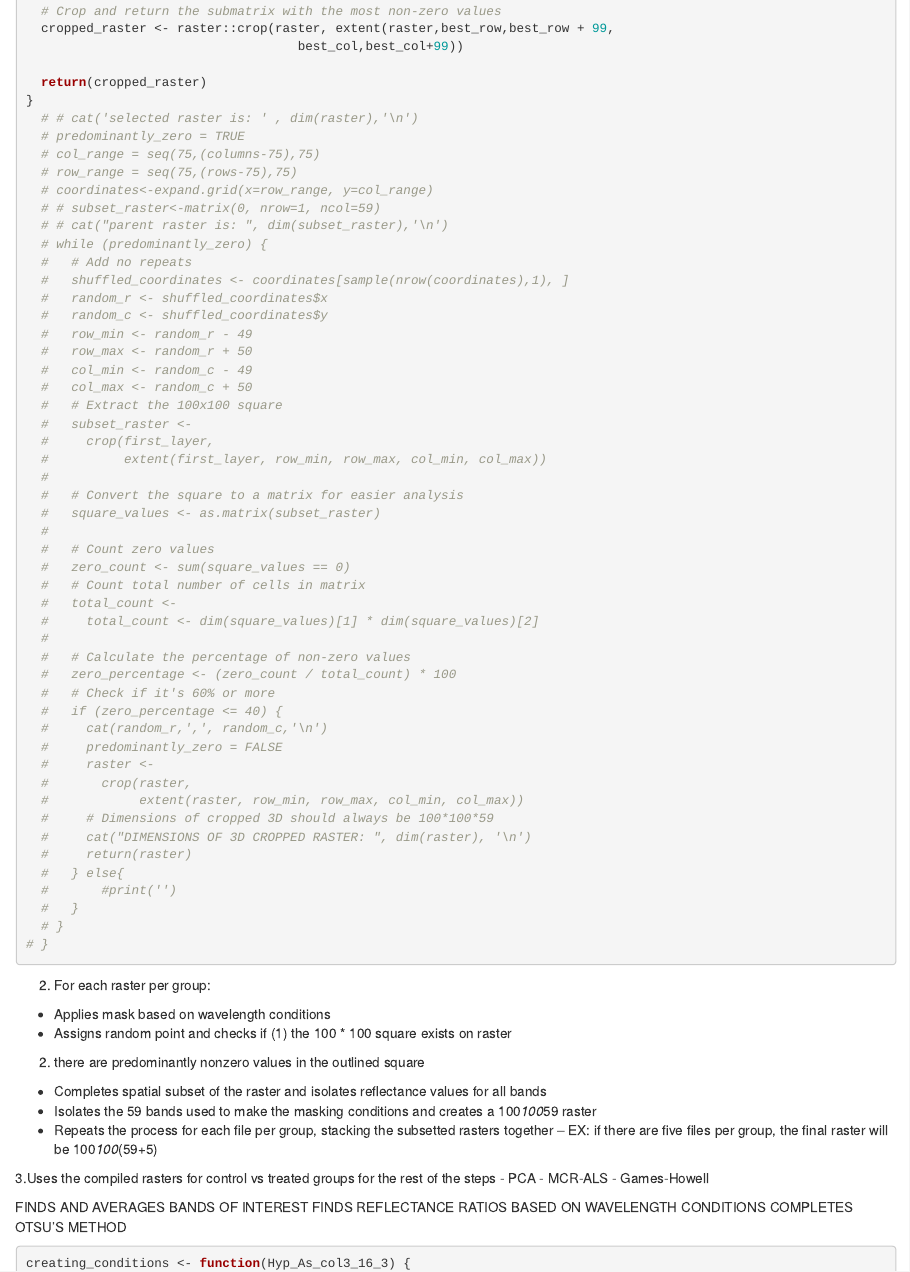
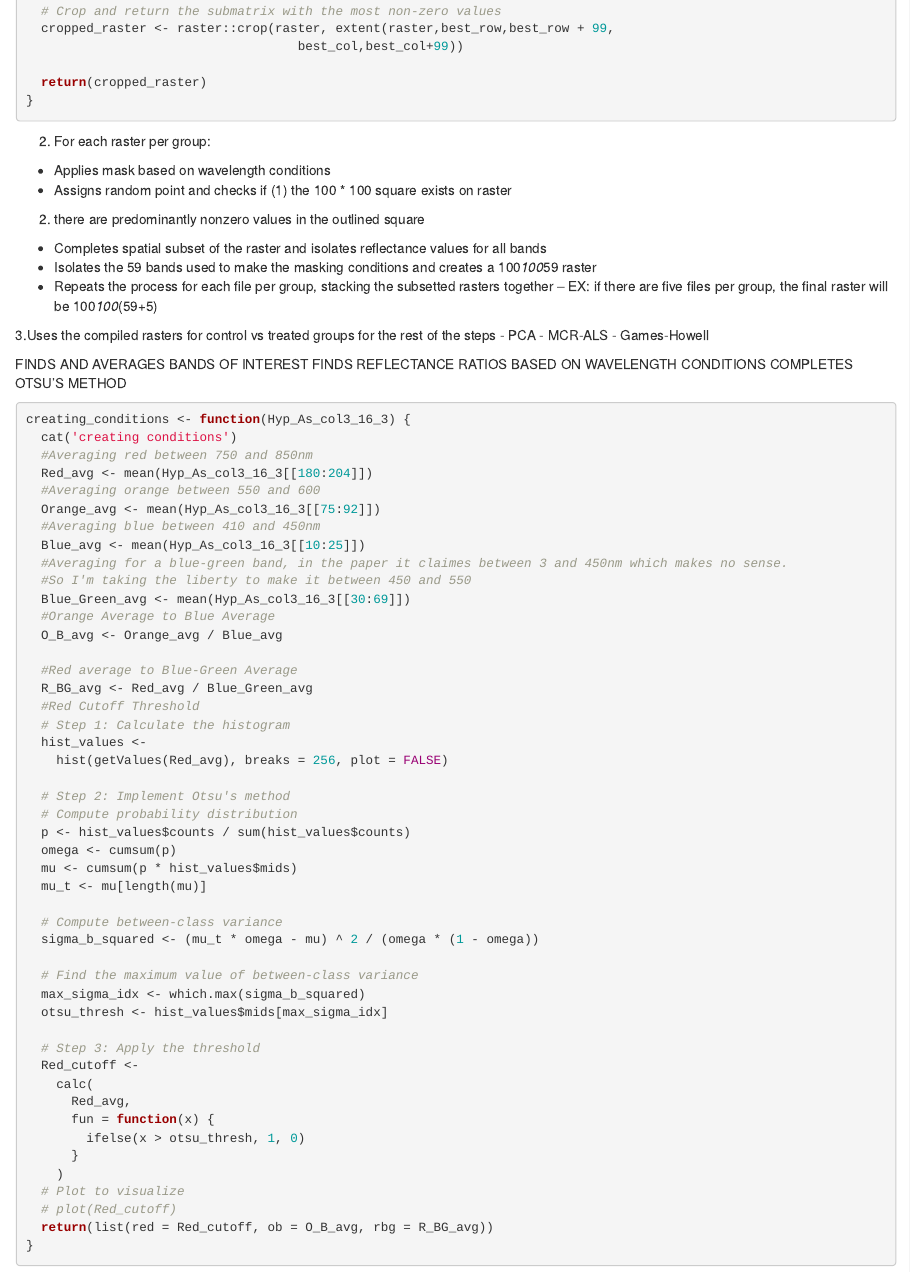
Before and after one commit to Anna-Ulanova/PlantsAsBioindicators, an R Markdown document (batch_processing_mcr_als.RMD): the page in a window 1100 px wide, from 5430 px down. Rendered offline with R 4.5, knitr and Pandoc, with nearby package versions; some code elsewhere in the file could not run offline.

Commit message:
Update batch_processing_mcr_als.RMD

````diff
--- a/batch_processing_mcr_als.RMD
+++ b/batch_processing_mcr_als.RMD
@@ -278,53 +278,6 @@ applying_spatial_subset <- function(raster) {
 
   return(cropped_raster)
 }
-  # # cat('selected raster is: ' , dim(raster),'\n')
-  # predominantly_zero = TRUE
-  # col_range = seq(75,(columns-75),75)
-  # row_range = seq(75,(rows-75),75)
-  # coordinates<-expand.grid(x=row_range, y=col_range)
-  # # subset_raster<-matrix(0, nrow=1, ncol=59)
-  # # cat("parent raster is: ", dim(subset_raster),'\n')
-  # while (predominantly_zero) {
-  #   # Add no repeats
-  #   shuffled_coordinates <- coordinates[sample(nrow(coordinates),1), ]
-  #   random_r <- shuffled_coordinates$x
-  #   random_c <- shuffled_coordinates$y
-  #   row_min <- random_r - 49
-  #   row_max <- random_r + 50
-  #   col_min <- random_c - 49
-  #   col_max <- random_c + 50
-  #   # Extract the 100x100 square
-  #   subset_raster <-
-  #     crop(first_layer,
-  #          extent(first_layer, row_min, row_max, col_min, col_max))
-  #
-  #   # Convert the square to a matrix for easier analysis
-  #   square_values <- as.matrix(subset_raster)
-  #
-  #   # Count zero values
-  #   zero_count <- sum(square_values == 0)
-  #   # Count total number of cells in matrix
-  #   total_count <-
-  #     total_count <- dim(square_values)[1] * dim(square_values)[2]
-  #
-  #   # Calculate the percentage of non-zero values
-  #   zero_percentage <- (zero_count / total_count) * 100
-  #   # Check if it's 60% or more
-  #   if (zero_percentage <= 40) {
-  #     cat(random_r,',', random_c,'\n')
-  #     predominantly_zero = FALSE
-  #     raster <-
-  #       crop(raster,
-  #            extent(raster, row_min, row_max, col_min, col_max))
-  #     # Dimensions of cropped 3D should always be 100*100*59
-  #     cat("DIMENSIONS OF 3D CROPPED RASTER: ", dim(raster), '\n')
-  #     return(raster)
-  #   } else{
-  #       #print('')
-  #   }
-  # }
-# }
 ```
 2. For each raster per group:
 - Applies mask based on wavelength conditions
````
Also changed, not shown: batch_processing_mcr_als.RMD (53 more changed lines).
